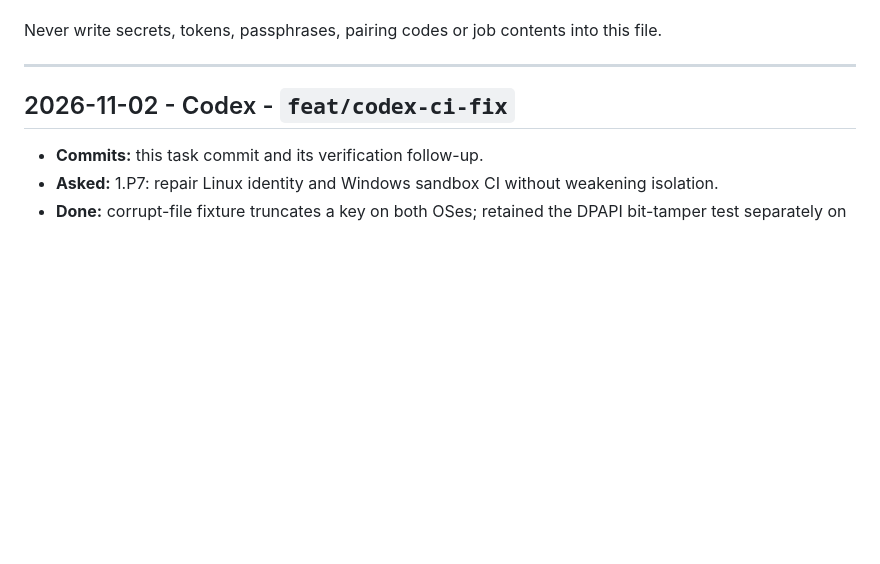
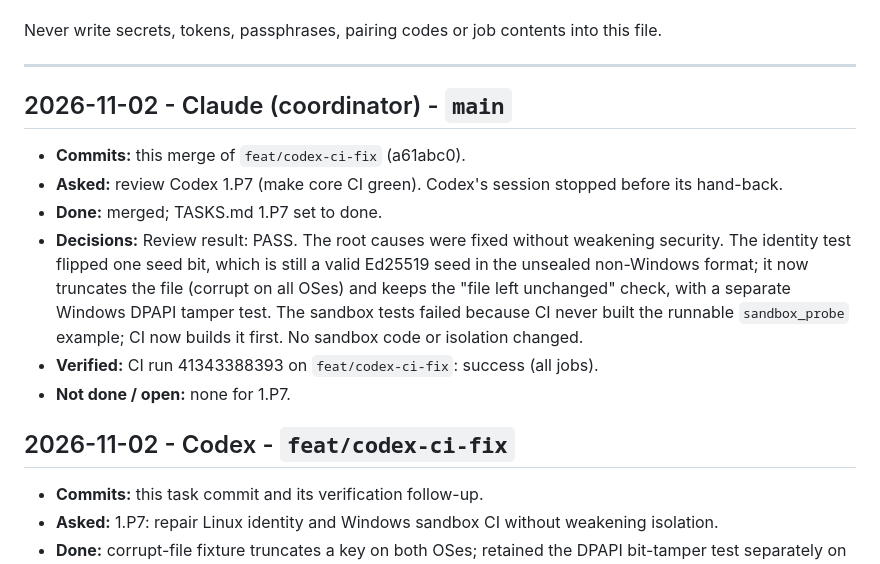
Before and after one commit to NavodCaldera/Network-Connector, a Markdown page: WORKLOG.md, the part around the change. Rendered like a GitHub page; blank space fills up the shorter version.

Commit message:
Merge Codex CI fix (1.P7): review PASS, CI green
Co-Authored-By: Claude Opus 5.5 <noreply@anthropic.com>

```diff
--- a/WORKLOG.md
+++ b/WORKLOG.md
@@ -14,6 +14,19 @@ Each entry has:
 Never write secrets, tokens, passphrases, pairing codes or job contents into this file.
 
 ---
+
+## 2026-11-02 - Claude (coordinator) - `main`
+
+- **Commits:** this merge of `feat/codex-ci-fix` (a61abc0).
+- **Asked:** review Codex 1.P7 (make core CI green). Codex's session stopped before its hand-back.
+- **Done:** merged; TASKS.md 1.P7 set to done.
+- **Decisions:** Review result: PASS. The root causes were fixed without weakening security. The identity test flipped one seed
+  bit, which is still a valid Ed25519 seed in the unsealed non-Windows format; it now truncates the file (corrupt
+  on all OSes) and keeps the "file left unchanged" check, with a separate Windows DPAPI tamper test. The sandbox
+  tests failed because CI never built the runnable `sandbox_probe` example; CI now builds it first. No sandbox
+  code or isolation changed.
+- **Verified:** CI run 41343388393 on `feat/codex-ci-fix`: success (all jobs).
+- **Not done / open:** none for 1.P7.
 
 ## 2026-11-02 - Codex - `feat/codex-ci-fix`
 
```
Also changed, not shown: TASKS.md (+1 -1 lines).
